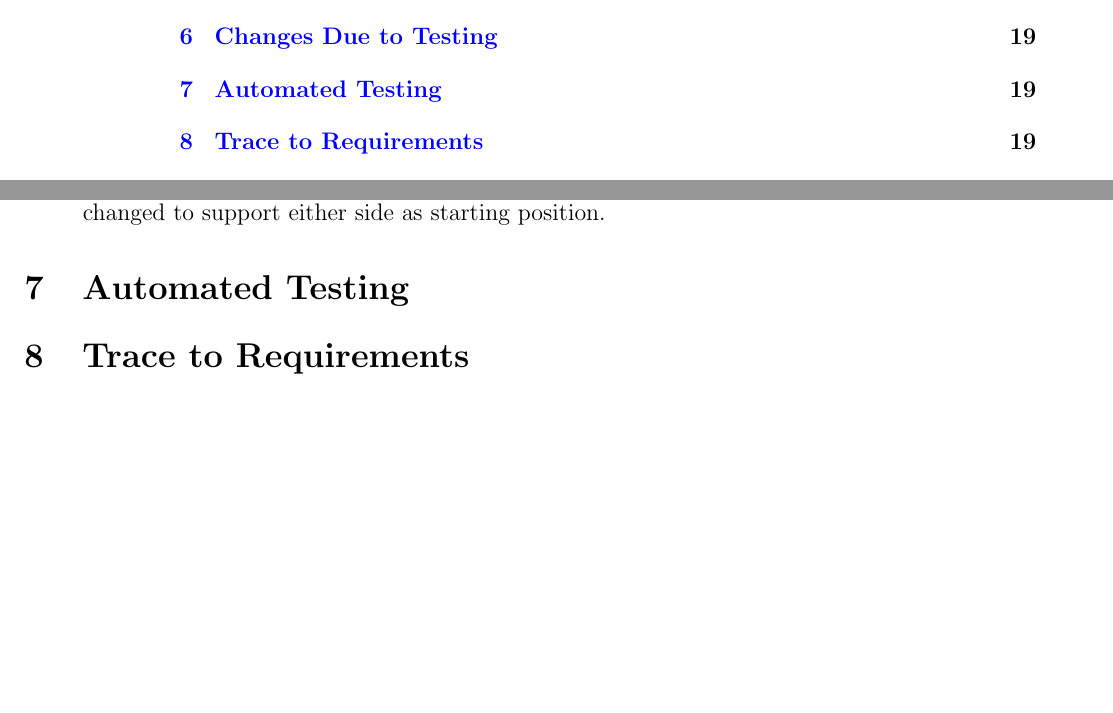
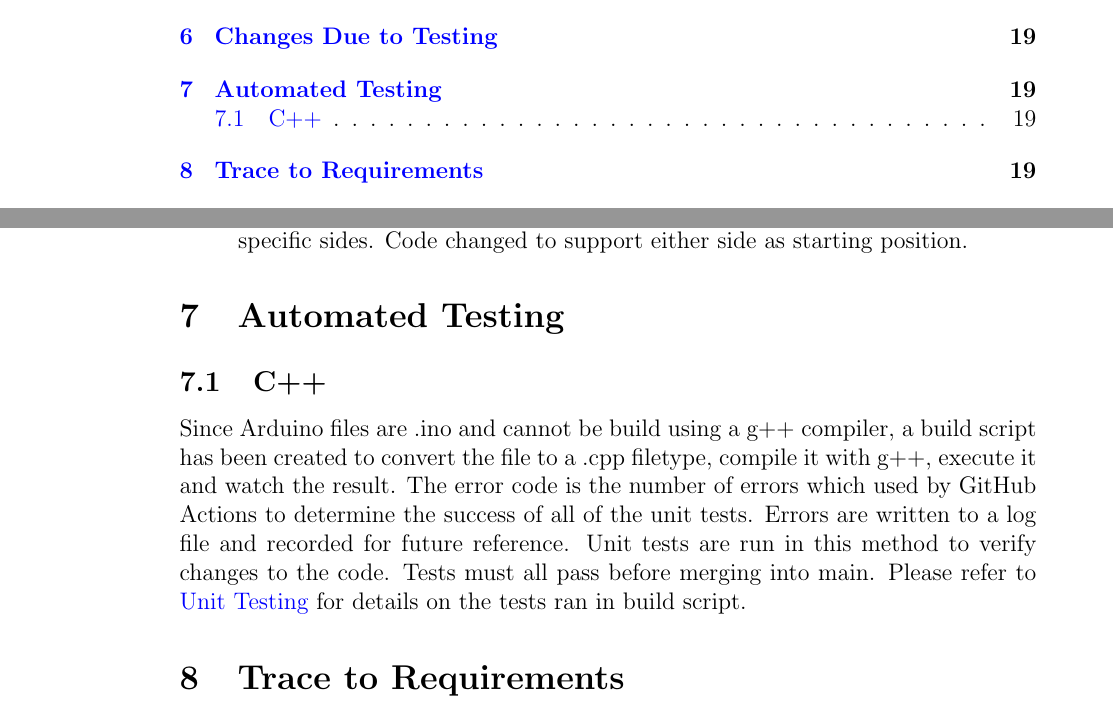
Before and after one commit to JonCels/chess-connect, a LaTeX document (docs/VnVReport/VnVReport.tex): two parts of pages 4 and 24 of 27 before the commit and two parts of pages 4 and 24 of 28 after it, joined at a grey line, cut so that both start at the same text, the shorter picture padded with empty space. Compiled offline with pdfLaTeX.

Commit message:
Fixed page formatting. Added Automated testing section

```diff
--- a/docs/VnVReport/VnVReport.tex
+++ b/docs/VnVReport/VnVReport.tex
@@ -71,7 +71,9 @@
   title=\lstname
 }
 
-
+\newcounter{acnum}
+\newcommand{\actheacnum}{AC\theacnum}
+\newcommand{\acref}[1]{AC\ref{#1}}
 
 \begin{document}
 
@@ -578,6 +581,11 @@ Precision and accuracy testing will be performed for revision 1, as though it is
 
 
 \section{Automated Testing}
+\subsection{C++}
+  Since Arduino files are .ino and cannot be build using a g++ compiler, a build script has been created to convert the file to a .cpp filetype, compile it with
+  g++, execute it and watch the result. The error code is the number of errors which used by GitHub Actions to determine the success of all of the unit tests. Errors
+  are written to a log file and recorded for future reference. Unit tests are run in this method to verify changes to the code. Tests must all pass before merging
+  into main. Please refer to \hyperref[UnitTest]{Unit Testing} for details on the tests ran in build script.
 
 \section{Trace to Requirements}
 
```
Also changed, not shown: docs/VnVReport/VnVReport.pdf, docs/VnVReport/VnVReport.tex (3 more changed lines), 3 other files.
